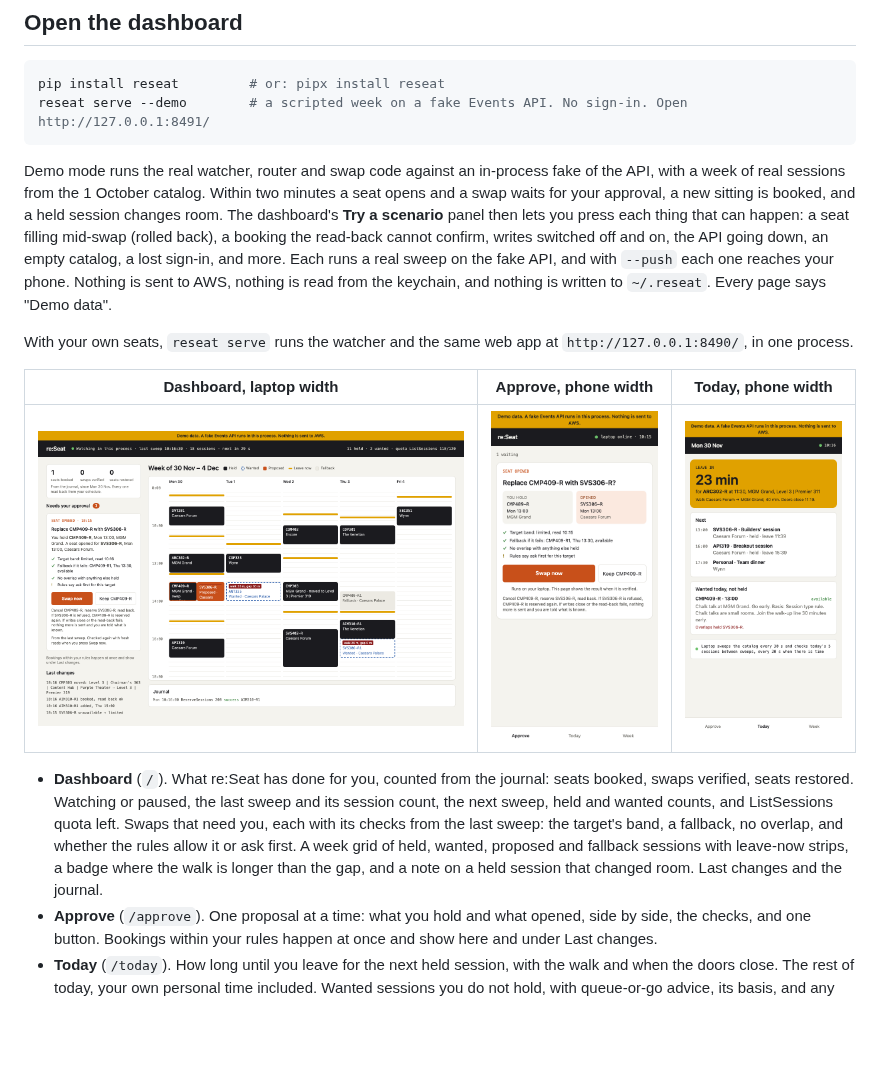
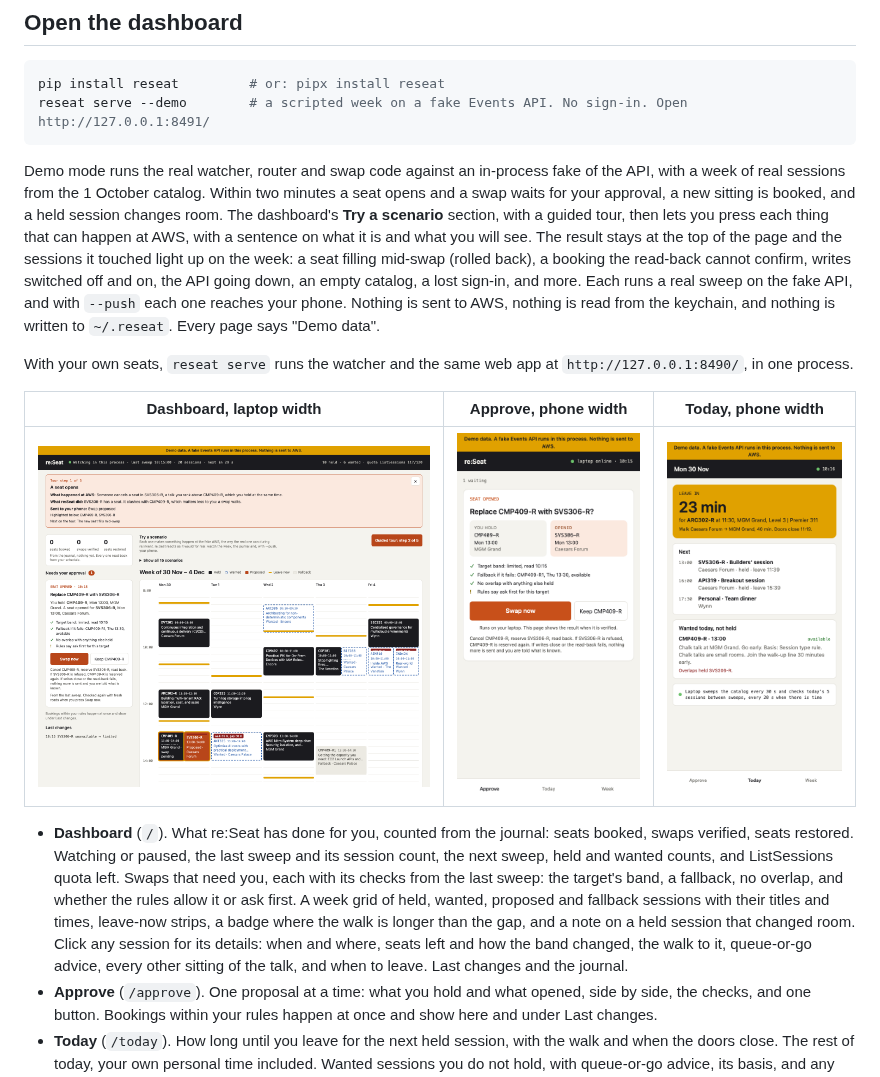
Before and after one commit to hsiddhu2/reseat, a Markdown page: README.md, the part around the change. Rendered like a GitHub page; pictures changed too: docs/screenshots/dashboard.png; blank space fills up the shorter version.

````diff
--- a/README.md
+++ b/README.md
@@ -25,7 +25,7 @@ pip install reseat         # or: pipx install reseat
 reseat serve --demo        # a scripted week on a fake Events API. No sign-in. Open http://127.0.0.1:8491/
 ```
 
-Demo mode runs the real watcher, router and swap code against an in-process fake of the API, with a week of real sessions from the 1 October catalog. Within two minutes a seat opens and a swap waits for your approval, a new sitting is booked, and a held session changes room. The dashboard's **Try a scenario** panel then lets you press each thing that can happen: a seat filling mid-swap (rolled back), a booking the read-back cannot confirm, writes switched off and on, the API going down, an empty catalog, a lost sign-in, and more. Each runs a real sweep on the fake API, and with `--push` each one reaches your phone. Nothing is sent to AWS, nothing is read from the keychain, and nothing is written to `~/.reseat`. Every page says "Demo data".
+Demo mode runs the real watcher, router and swap code against an in-process fake of the API, with a week of real sessions from the 1 October catalog. Within two minutes a seat opens and a swap waits for your approval, a new sitting is booked, and a held session changes room. The dashboard's **Try a scenario** section, with a guided tour, then lets you press each thing that can happen at AWS, with a sentence on what it is and what you will see. The result stays at the top of the page and the sessions it touched light up on the week: a seat filling mid-swap (rolled back), a booking the read-back cannot confirm, writes switched off and on, the API going down, an empty catalog, a lost sign-in, and more. Each runs a real sweep on the fake API, and with `--push` each one reaches your phone. Nothing is sent to AWS, nothing is read from the keychain, and nothing is written to `~/.reseat`. Every page says "Demo data".
 
 With your own seats, `reseat serve` runs the watcher and the same web app at `http://127.0.0.1:8490/`, in one process.
 
@@ -33,7 +33,7 @@ With your own seats, `reseat serve` runs the watcher and the same web app at `ht
 |---|---|---|
 | ![Dashboard: status line, a swap waiting for approval, the week grid, last changes and the journal](https://raw.githubusercontent.com/hsiddhu2/reseat/main/docs/screenshots/dashboard.png) | ![Approve: the held and opened sessions side by side, the checks and one button](https://raw.githubusercontent.com/hsiddhu2/reseat/main/docs/screenshots/approve.png) | ![Today: leave-in countdown, next sessions, wanted sessions with queue-or-go advice](https://raw.githubusercontent.com/hsiddhu2/reseat/main/docs/screenshots/today.png) |
 
-- **Dashboard** (`/`). What re:Seat has done for you, counted from the journal: seats booked, swaps verified, seats restored. Watching or paused, the last sweep and its session count, the next sweep, held and wanted counts, and ListSessions quota left. Swaps that need you, each with its checks from the last sweep: the target's band, a fallback, no overlap, and whether the rules allow it or ask first. A week grid of held, wanted, proposed and fallback sessions with leave-now strips, a badge where the walk is longer than the gap, and a note on a held session that changed room. Last changes and the journal.
+- **Dashboard** (`/`). What re:Seat has done for you, counted from the journal: seats booked, swaps verified, seats restored. Watching or paused, the last sweep and its session count, the next sweep, held and wanted counts, and ListSessions quota left. Swaps that need you, each with its checks from the last sweep: the target's band, a fallback, no overlap, and whether the rules allow it or ask first. A week grid of held, wanted, proposed and fallback sessions with their titles and times, leave-now strips, a badge where the walk is longer than the gap, and a note on a held session that changed room. Click any session for its details: when and where, seats left and how the band changed, the walk to it, queue-or-go advice, every other sitting of the talk, and when to leave. Last changes and the journal.
 - **Approve** (`/approve`). One proposal at a time: what you hold and what opened, side by side, the checks, and one button. Bookings within your rules happen at once and show here and under Last changes.
 - **Today** (`/today`). How long until you leave for the next held session, with the walk and when the doors close. The rest of today, your own personal time included. Wanted sessions you do not hold, with queue-or-go advice, its basis, and any clash with a held session's walk.
 
````
Also changed, not shown: 7 other files.
